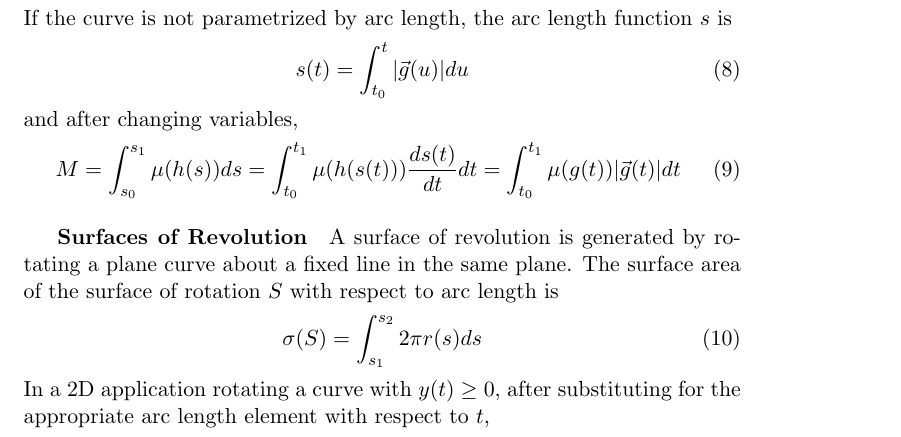
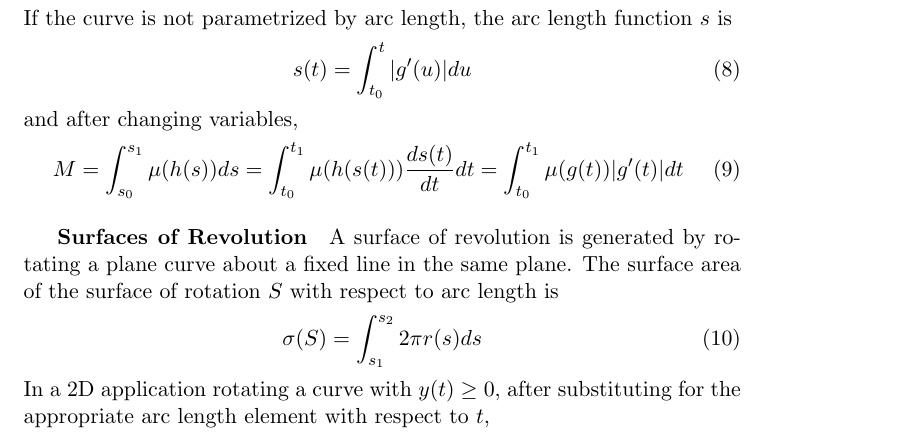
Before and after one commit to xjtian/class_notes, a LaTeX CV (MATH340/curves.tex): part of page 2 of 6, cut so that both start at the same text. Compiled offline with pdfLaTeX.

Commit message:
Fixed issues in chapter 8 notes

```diff
--- a/MATH340/curves.tex
+++ b/MATH340/curves.tex
@@ -86,11 +86,11 @@ breaklines=true
 	\end{equation}
 	If the curve is not parametrized by arc length, the arc length function $s$ is
 	\begin{equation}
-		s(t) = \int_{t_0}^t |\vec{g}(u)|du
+		s(t) = \int_{t_0}^t |g'(u)|du
 	\end{equation}
 	and after changing variables,
 	\begin{equation}
-		M = \int_{s_0}^{s_1} \mu(h(s))ds = \int_{t_0}^{t_1} \mu(h(s(t)))\frac{ds(t)}{dt}dt = \int_{t_0}^{t_1} \mu(g(t))|\vec{g}(t)|dt
+		M = \int_{s_0}^{s_1} \mu(h(s))ds = \int_{t_0}^{t_1} \mu(h(s(t)))\frac{ds(t)}{dt}dt = \int_{t_0}^{t_1} \mu(g(t))|g'(t)|dt
 	\end{equation}
 
 	\subparagraph{Surfaces of Revolution} A surface of revolution is generated by rotating a plane curve about a fixed line in the same plane. The surface area of the surface of rotation $S$ with respect to arc length is
```
Also changed, not shown: MATH340/curves.tex (2 more changed lines).
